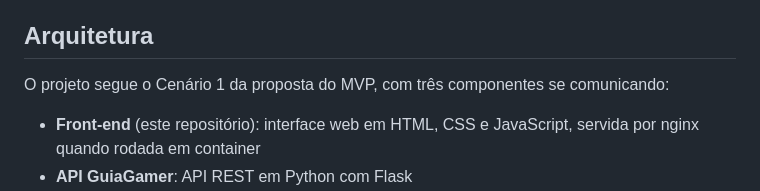
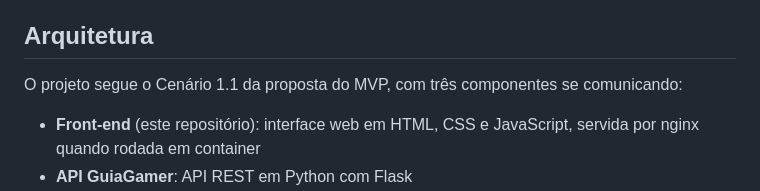
Before and after one commit to fredericwithc/guiagamer-fe, a Markdown page: README.md, the part around the change. GitHub-like rendering.

Commit message:
update cenario

```diff
--- a/README.md
+++ b/README.md
@@ -26,7 +26,7 @@ No futuro, a ideia é que o site funcione como um "wikipedia" em que temos um si
 
 ## Arquitetura
 
-O projeto segue o Cenário 1 da proposta do MVP, com três componentes se comunicando:
+O projeto segue o Cenário 1.1 da proposta do MVP, com três componentes se comunicando:
 
 - **Front-end** (este repositório): interface web em HTML, CSS e JavaScript, servida por nginx quando rodada em container
 - **API GuiaGamer**: API REST em Python com Flask
```
